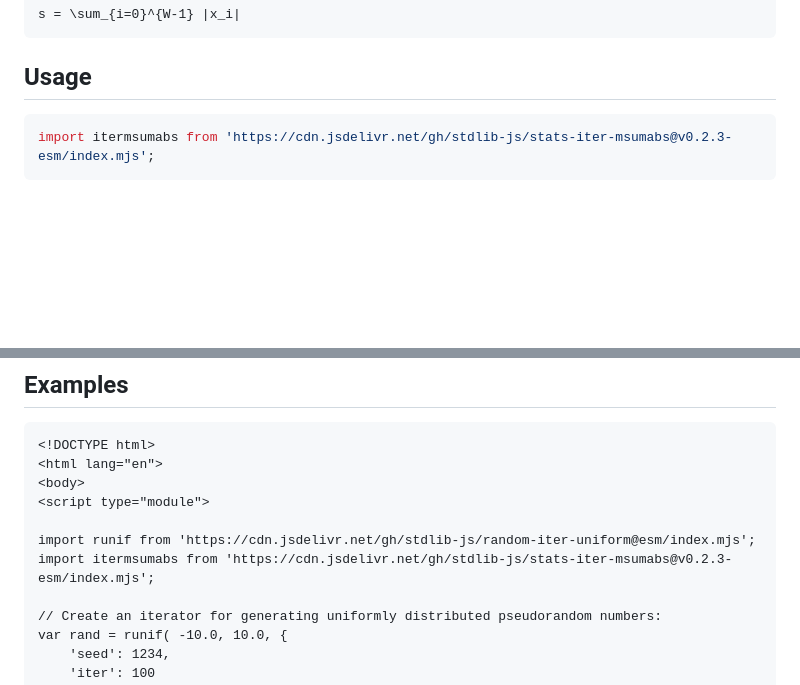
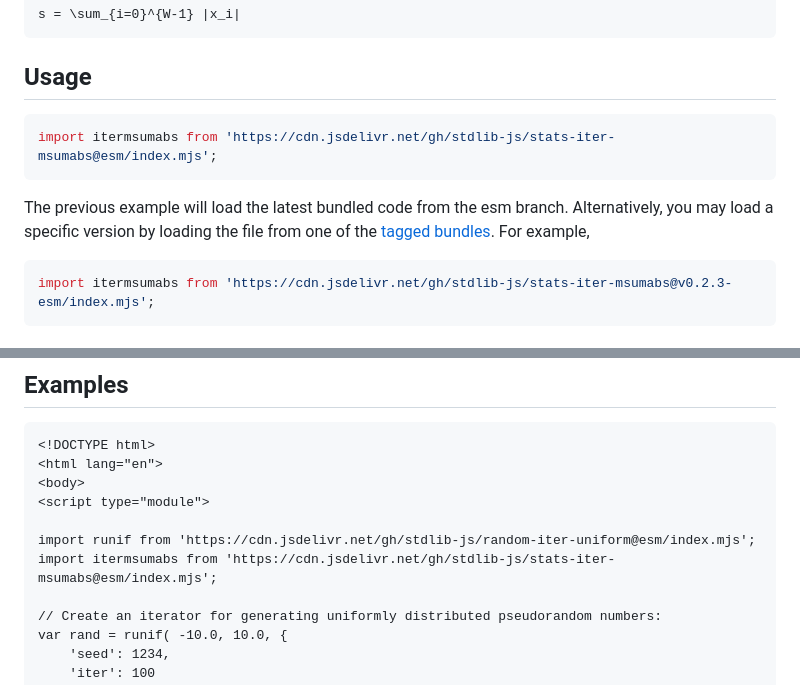
Before and after one commit to stdlib-js/stats-iter-msumabs, a Markdown page: README.md, 2 parts joined by grey strips. Drawn GitHub-style; blank space fills up the shorter version.

Commit message:
Auto-generated commit

````diff
--- a/README.md
+++ b/README.md
@@ -65,6 +65,11 @@ s = \sum_{i=0}^{W-1} |x_i|
 ## Usage
 
 ```javascript
+import itermsumabs from 'https://cdn.jsdelivr.net/gh/stdlib-js/stats-iter-msumabs@esm/index.mjs';
+```
+The previous example will load the latest bundled code from the esm branch. Alternatively, you may load a specific version by loading the file from one of the [tagged bundles](https://github.com/stdlib-js/stats-iter-msumabs/tags). For example,
+
+```javascript
 import itermsumabs from 'https://cdn.jsdelivr.net/gh/stdlib-js/stats-iter-msumabs@v0.2.3-esm/index.mjs';
 ```
 
@@ -128,7 +133,7 @@ s = it.next().value; // [3.0, -7.0, -5.0]
 <script type="module">
 
 import runif from 'https://cdn.jsdelivr.net/gh/stdlib-js/random-iter-uniform@esm/index.mjs';
-import itermsumabs from 'https://cdn.jsdelivr.net/gh/stdlib-js/stats-iter-msumabs@v0.2.3-esm/index.mjs';
+import itermsumabs from 'https://cdn.jsdelivr.net/gh/stdlib-js/stats-iter-msumabs@esm/index.mjs';
 
 // Create an iterator for generating uniformly distributed pseudorandom numbers:
 var rand = runif( -10.0, 10.0, {
````
